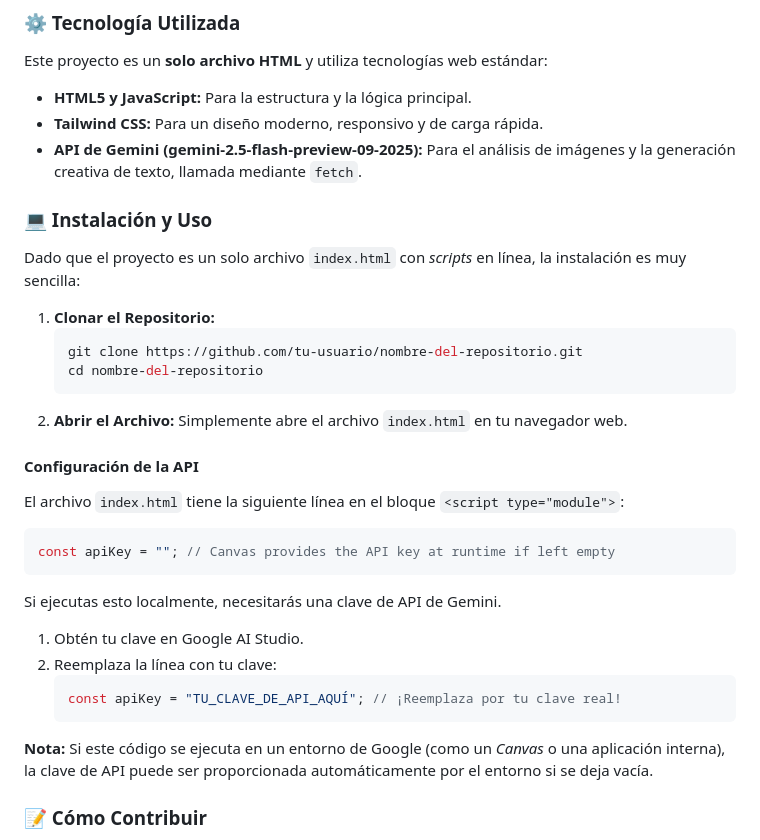
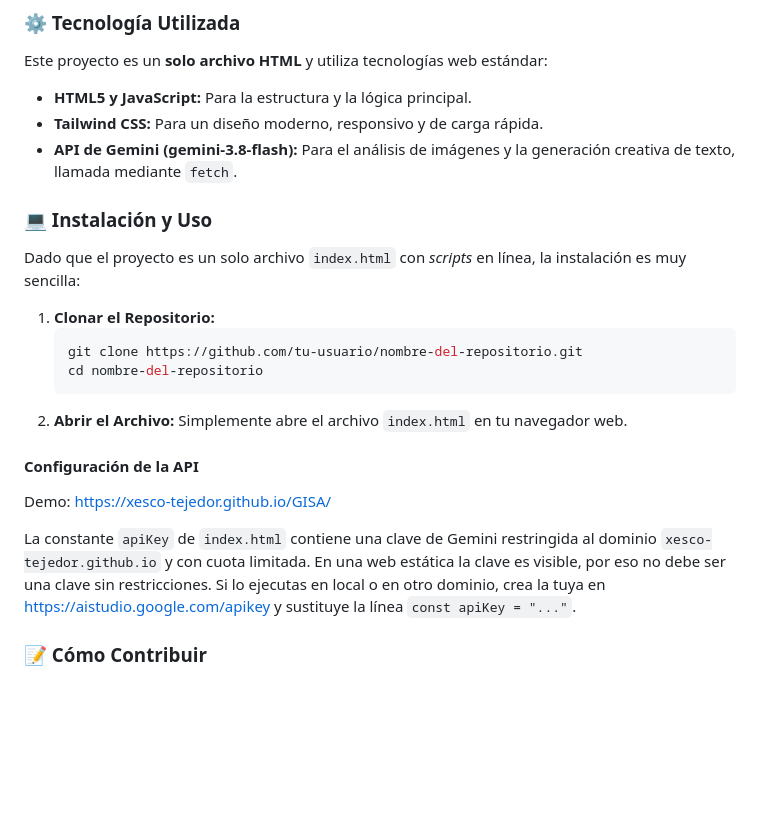
Before and after one commit to Xesco-Tejedor/GISA, a Markdown page: README.md, the part around the change. Drawn GitHub-style; blank space fills up the shorter version.

Commit message:
Update Gemini API version and key instructions
Updated the Gemini API version and clarified API key usage.

````diff
--- a/README.md
+++ b/README.md
@@ -25,7 +25,7 @@ Este proyecto es un **solo archivo HTML** y utiliza tecnologías web estándar:
 
   * **HTML5 y JavaScript:** Para la estructura y la lógica principal.
   * **Tailwind CSS:** Para un diseño moderno, responsivo y de carga rápida.
-  * **API de Gemini (gemini-2.5-flash-preview-09-2025):** Para el análisis de imágenes y la generación creativa de texto, llamada mediante `fetch`.
+  * **API de Gemini (gemini-3.8-flash):** Para el análisis de imágenes y la generación creativa de texto, llamada mediante `fetch`.
 
 ### 💻 Instalación y Uso
 
@@ -40,21 +40,9 @@ Dado que el proyecto es un solo archivo `index.html` con *scripts* en línea, la
 
 #### Configuración de la API
 
-El archivo `index.html` tiene la siguiente línea en el bloque `<script type="module">`:
+Demo: https://xesco-tejedor.github.io/GISA/
 
-```javascript
-const apiKey = ""; // Canvas provides the API key at runtime if left empty
-```
-
-Si ejecutas esto localmente, necesitarás una clave de API de Gemini.
-
-1.  Obtén tu clave en Google AI Studio.
-2.  Reemplaza la línea con tu clave:
-    ```javascript
-    const apiKey = "TU_CLAVE_DE_API_AQUÍ"; // ¡Reemplaza por tu clave real!
-    ```
-
-**Nota:** Si este código se ejecuta en un entorno de Google (como un *Canvas* o una aplicación interna), la clave de API puede ser proporcionada automáticamente por el entorno si se deja vacía.
+La constante `apiKey` de `index.html` contiene una clave de Gemini restringida al dominio `xesco-tejedor.github.io` y con cuota limitada. En una web estática la clave es visible, por eso no debe ser una clave sin restricciones. Si lo ejecutas en local o en otro dominio, crea la tuya en https://aistudio.google.com/apikey y sustituye la línea `const apiKey = "..."`.
 
 ### 📝 Cómo Contribuir
 
````
